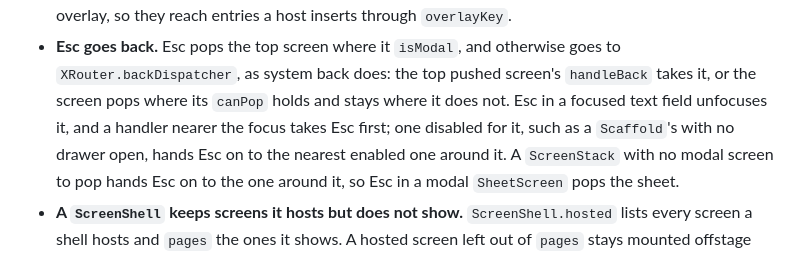
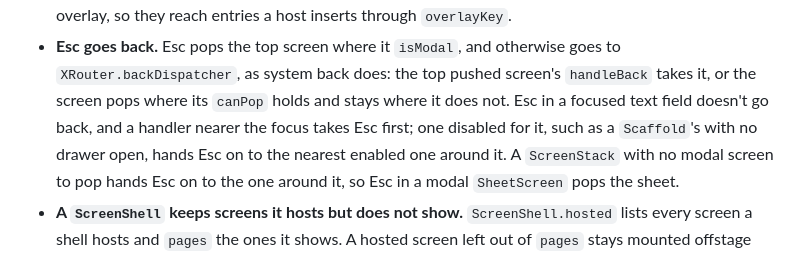
Before and after one commit to swipelab/ux, a Markdown page: CHANGELOG.md, the part around the change. GitHub-like rendering.

Commit message:
The changelog says Esc in a focused text field doesn't go back, which holds inside a Scaffold too, where the field keeps its focus

```diff
--- a/CHANGELOG.md
+++ b/CHANGELOG.md
@@ -265,9 +265,9 @@
 - **Esc goes back.** Esc pops the top screen where it `isModal`, and otherwise
   goes to `XRouter.backDispatcher`, as system back does: the top pushed
   screen's `handleBack` takes it, or the screen pops where its `canPop` holds
-  and stays where it does not. Esc in a focused text field unfocuses it, and a
-  handler nearer the focus takes Esc first; one disabled for it, such as a
-  `Scaffold`'s with no drawer open, hands Esc on to the nearest enabled one
+  and stays where it does not. Esc in a focused text field doesn't go back,
+  and a handler nearer the focus takes Esc first; one disabled for it, such as
+  a `Scaffold`'s with no drawer open, hands Esc on to the nearest enabled one
   around it. A `ScreenStack` with no modal screen to pop hands Esc on to the
   one around it, so Esc in a modal `SheetScreen` pops the sheet.
 - **A `ScreenShell` keeps screens it hosts but does not show.**
```
